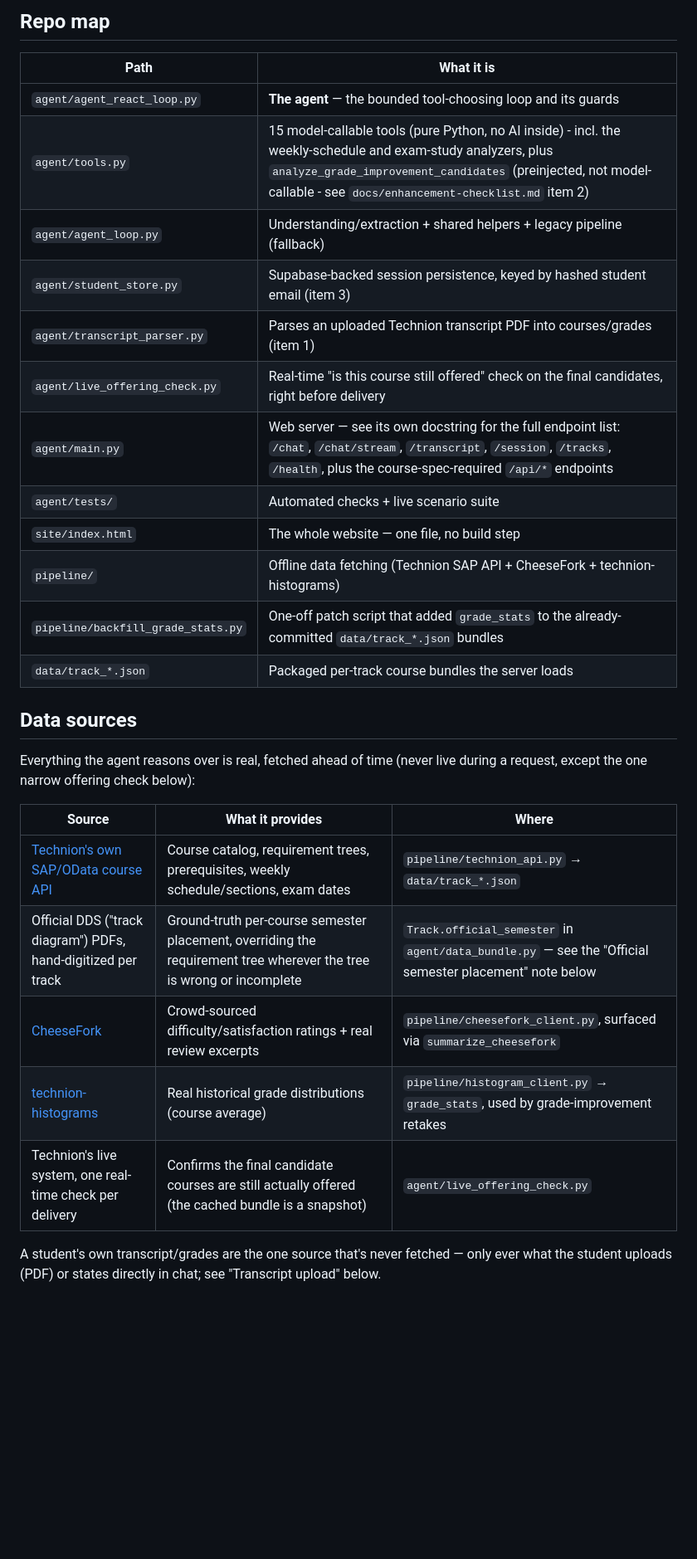
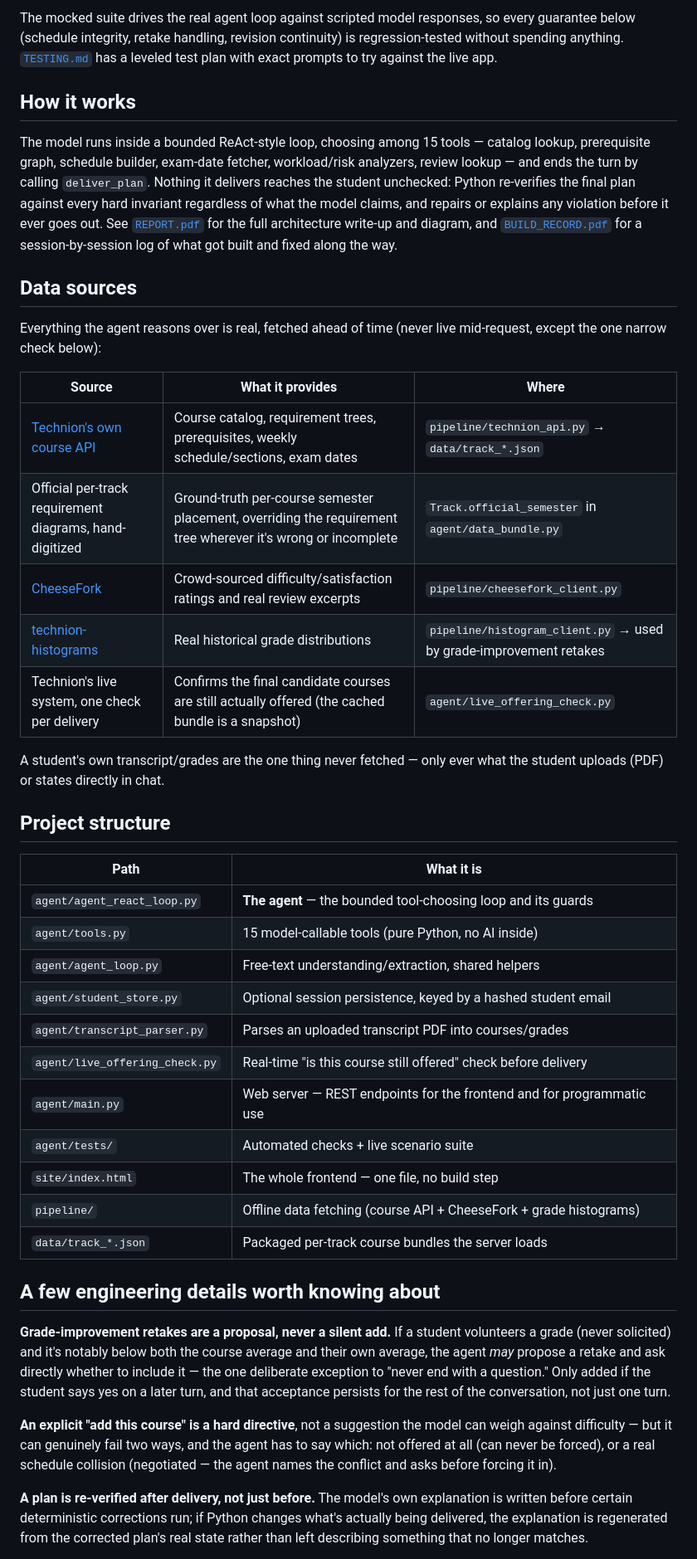
Before and after one commit to DimaBsharaa/Technion_semester_palnner_Agent, a Markdown page: README.md, the part around one of its changes. Shown at 83% size. Drawn GitHub-style; blank space fills up the shorter version.

````diff
--- a/README.md
+++ b/README.md
@@ -45,36 +90,74 @@ python3 agent/tests/test_scenarios.py react   # live suite (~$0.20) - only after
 ```
 
-## Repo map
+The mocked suite drives the real agent loop against scripted model
+responses, so every guarantee below (schedule integrity, retake handling,
+revision continuity) is regression-tested without spending anything.
+[`TESTING.md`](TESTING.md) has a leveled test plan with exact prompts to try
+against the live app.
+
+## How it works
+
+The model runs inside a bounded ReAct-style loop, choosing among 15 tools —
+catalog lookup, prerequisite graph, schedule builder, exam-date fetcher,
+workload/risk analyzers, review lookup — and ends the turn by calling
+`deliver_plan`. Nothing it delivers reaches the student unchecked: Python
+re-verifies the final plan against every hard invariant regardless of what
+the model claims, and repairs or explains any violation before it ever goes
+out. See [`REPORT.pdf`](REPORT.pdf) for the full architecture write-up and
+diagram, and [`BUILD_RECORD.pdf`](BUILD_RECORD.pdf) for a session-by-session
+log of what got built and fixed along the way.
+
+## Data sources
+
+Everything the agent reasons over is real, fetched ahead of time (never live
+mid-request, except the one narrow check below):
+
+| Source | What it provides | Where |
+|---|---|---|
+| [Technion's own course API](https://students.technion.ac.il) | Course catalog, requirement trees, prerequisites, weekly schedule/sections, exam dates | `pipeline/technion_api.py` → `data/track_*.json` |
+| Official per-track requirement diagrams, hand-digitized | Ground-truth per-course semester placement, overriding the requirement tree wherever it's wrong or incomplete | `Track.official_semester` in `agent/data_bundle.py` |
+| [CheeseFork](https://github.com/michael-maltsev/cheese-fork) | Crowd-sourced difficulty/satisfaction ratings and real review excerpts | `pipeline/cheesefork_client.py` |
+| [technion-histograms](https://github.com/michael-maltsev/technion-histograms) | Real historical grade distributions | `pipeline/histogram_client.py` → used by grade-improvement retakes |
+| Technion's live system, one check per delivery | Confirms the final candidate courses are still actually offered (the cached bundle is a snapshot) | `agent/live_offering_check.py` |
+
+A student's own transcript/grades are the one thing never fetched — only
+ever what the student uploads (PDF) or states directly in chat.
+
+## Project structure
 
 | Path | What it is |
 |---|---|
 | `agent/agent_react_loop.py` | **The agent** — the bounded tool-choosing loop and its guards |
-| `agent/tools.py` | 15 model-callable tools (pure Python, no AI inside) - incl. the weekly-schedule and exam-study analyzers, plus `analyze_grade_improvement_candidates` (preinjected, not model-callable - see `docs/enhancement-checklist.md` item 2) |
-| `agent/agent_loop.py` | Understanding/extraction + shared helpers + legacy pipeline (fallback) |
-| `agent/student_store.py` | Supabase-backed session persistence, keyed by hashed student email (item 3) |
-| `agent/transcript_parser.py` | Parses an uploaded Technion transcript PDF into courses/grades (item 1) |
-| `agent/live_offering_check.py` | Real-time "is this course still offered" check on the final candidates, right before delivery |
-| `agent/main.py` | Web server — see its own docstring for the full endpoint list: `/chat`, `/chat/stream`, `/transcript`, `/session`, `/tracks`, `/health`, plus the course-spec-required `/api/*` endpoints |
+| `agent/tools.py` | 15 model-callable tools (pure Python, no AI inside) |
+| `agent/agent_loop.py` | Free-text understanding/extraction, shared helpers |
+| `agent/student_store.py` | Optional session persistence, keyed by a hashed student email |
+| `agent/transcript_parser.py` | Parses an uploaded transcript PDF into courses/grades |
+| `agent/live_offering_check.py` | Real-time "is this course still offered" check before delivery |
+| `agent/main.py` | Web server — REST endpoints for the frontend and for programmatic use |
 | `agent/tests/` | Automated checks + live scenario suite |
-| `site/index.html` | The whole website — one file, no build step |
-| `pipeline/` | Offline data fetching (Technion SAP API + CheeseFork + technion-histograms) |
-| `pipeline/backfill_grade_stats.py` | One-off patch script that added `grade_stats` to the already-committed `data/track_*.json` bundles |
+| `site/index.html` | The whole frontend — one file, no build step |
+| `pipeline/` | Offline data fetching (course API + CheeseFork + grade histograms) |
 | `data/track_*.json` | Packaged per-track course bundles the server loads |
 
-## Data sources
+## A few engineering details worth knowing about
 
-Everything the agent reasons over is real, fetched ahead of time (never live
-during a request, except the one narrow offering check below):
+**Grade-improvement retakes are a proposal, never a silent add.** If a
+student volunteers a grade (never solicited) and it's notably below both the
+course average and their own average, the agent *may* propose a retake and
+ask directly whether to include it — the one deliberate exception to "never
+end with a question." Only added if the student says yes on a later turn,
+and that acceptance persists for the rest of the conversation, not just one
+turn.
 
-| Source | What it provides | Where |
-|---|---|---|
-| [Technion's own SAP/OData course API](https://students.technion.ac.il) | Course catalog, requirement trees, prerequisites, weekly schedule/sections, exam dates | `pipeline/technion_api.py` → `data/track_*.json` |
-| Official DDS ("track diagram") PDFs, hand-digitized per track | Ground-truth per-course semester placement, overriding the requirement tree wherever the tree is wrong or incomplete | `Track.official_semester` in `agent/data_bundle.py` — see the "Official semester placement" note below |
-| [CheeseFork](https://github.com/michael-maltsev/cheese-fork) | Crowd-sourced difficulty/satisfaction ratings + real review excerpts | `pipeline/cheesefork_client.py`, surfaced via `summarize_cheesefork` |
-| [technion-histograms](https://github.com/michael-maltsev/technion-histograms) | Real historical grade distributions (course average) | `pipeline/histogram_client.py` → `grade_stats`, used by grade-improvement retakes |
-| Technion's live system, one real-time check per delivery | Confirms the final candidate courses are still actually offered (the cached bundle is a snapshot) | `agent/live_offering_check.py` |
+**An explicit "add this course" is a hard directive**, not a suggestion the
+model can weigh against difficulty — but it can genuinely fail two ways, and
+the agent has to say which: not offered at all (can never be forced), or a
+real schedule collision (negotiated — the agent names the conflict and asks
+before forcing it in).
 
-A student's own transcript/grades are the one source that's never fetched —
-only ever what the student uploads (PDF) or states directly in chat; see
-"Transcript upload" below.
+**A plan is re-verified after delivery, not just before.** The model's own
+explanation is written before certain deterministic corrections run; if
+Python changes what's actually being delivered, the explanation is
+regenerated from the corrected plan's real state rather than left describing
+something that no longer matches.
 
````
Also changed, not shown: other parts of README.md (+84 -155 lines).
